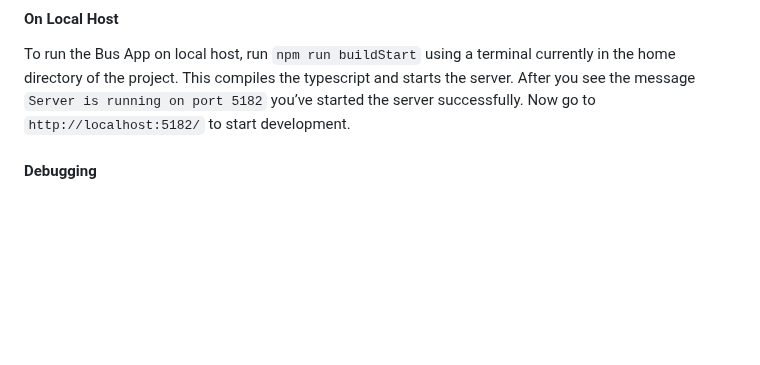
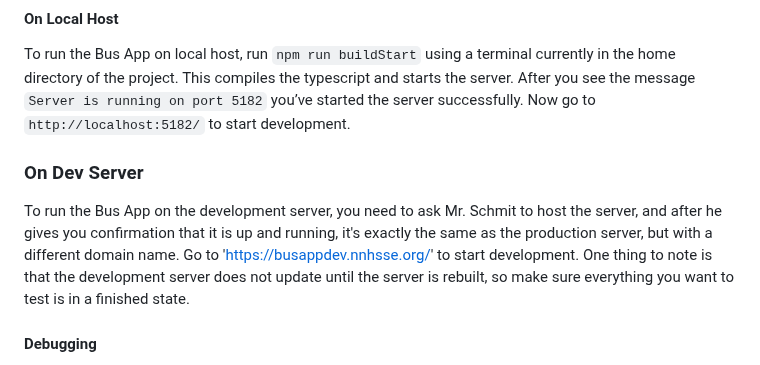
Before and after one commit to nnhsse202324/busapp, a Markdown page: README.md, the part around the change. Rendered like a GitHub page; blank space fills up the shorter version.

```diff
--- a/README.md
+++ b/README.md
@@ -39,6 +39,10 @@ Follow these steps to setup the Bus App project
 
 #### On Local Host
 To run the Bus App on local host, run `npm run buildStart` using a terminal currently in the home directory of the project. This compiles the typescript and starts the server. After you see the message `Server is running on port 5182` you’ve started the server successfully. Now go to `http://localhost:5182/` to start development.
+
+### On Dev Server
+To run the Bus App on the development server, you need to ask Mr. Schmit to host the server, and after he gives you confirmation that it is up and running, it's exactly the same as the production server, but with a different domain name. Go to 'https://busappdev.nnhsse.org/' to start development. One thing to note is that the development server does not update until the server is rebuilt, so make sure everything you want to test is in a finished state.
+
 
 #### Debugging
 To debug the Bus App on your development system, run `npm run devstart` using a terminal currently in the home directory of the project. Then choose the "Start Debugging" menu item in the "Run" menu. You can now set breakpoints in the typescript files.
```
